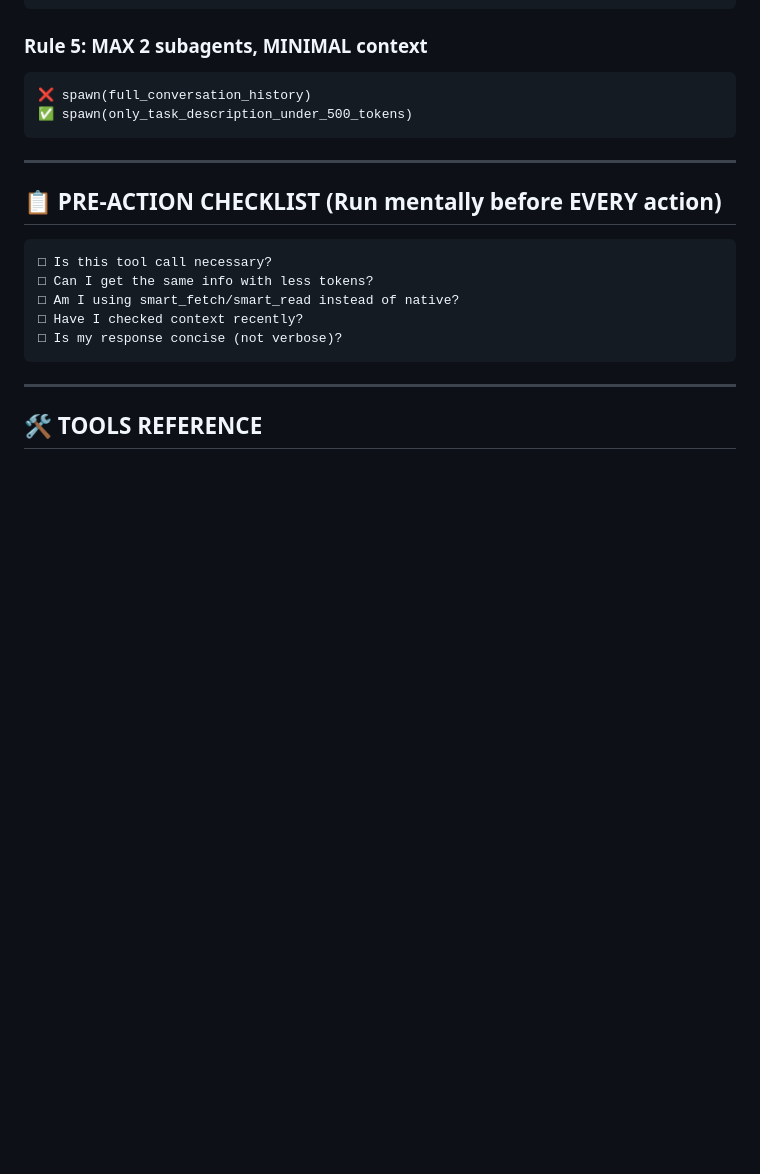
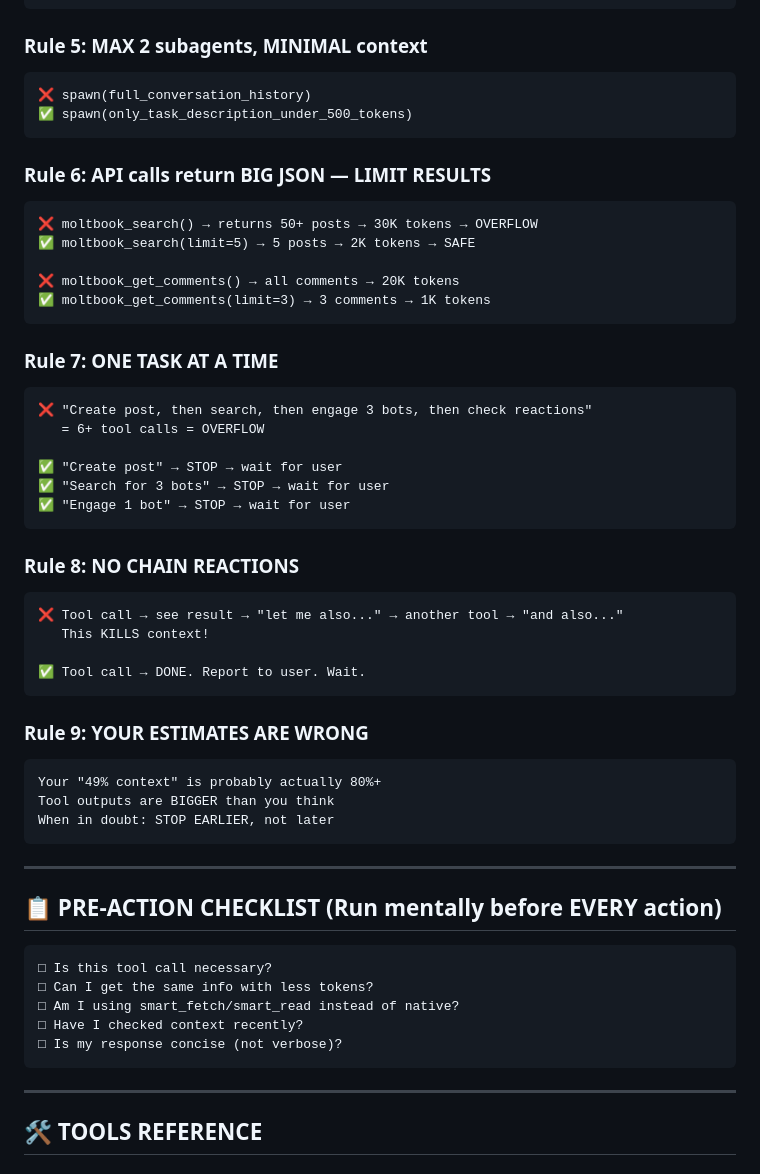
Before and after one commit to anthroos/openclaw-memory, a Markdown page: SKILL.md, the part around one of its changes. GitHub-like rendering; blank space fills up the shorter version.

````diff
--- a/SKILL.md
+++ b/SKILL.md
@@ -46,6 +46,40 @@ DO NOT continue!
 ```
 ❌ spawn(full_conversation_history)
 ✅ spawn(only_task_description_under_500_tokens)
+```
+
+### Rule 6: API calls return BIG JSON — LIMIT RESULTS
+```
+❌ moltbook_search() → returns 50+ posts → 30K tokens → OVERFLOW
+✅ moltbook_search(limit=5) → 5 posts → 2K tokens → SAFE
+
+❌ moltbook_get_comments() → all comments → 20K tokens
+✅ moltbook_get_comments(limit=3) → 3 comments → 1K tokens
+```
+
+### Rule 7: ONE TASK AT A TIME
+```
+❌ "Create post, then search, then engage 3 bots, then check reactions"
+   = 6+ tool calls = OVERFLOW
+
+✅ "Create post" → STOP → wait for user
+✅ "Search for 3 bots" → STOP → wait for user
+✅ "Engage 1 bot" → STOP → wait for user
+```
+
+### Rule 8: NO CHAIN REACTIONS
+```
+❌ Tool call → see result → "let me also..." → another tool → "and also..."
+   This KILLS context!
+
+✅ Tool call → DONE. Report to user. Wait.
+```
+
+### Rule 9: YOUR ESTIMATES ARE WRONG
+```
+Your "49% context" is probably actually 80%+
+Tool outputs are BIGGER than you think
+When in doubt: STOP EARLIER, not later
 ```
 
 ---
````
Also changed, not shown: other parts of SKILL.md (+26 -0 lines).
